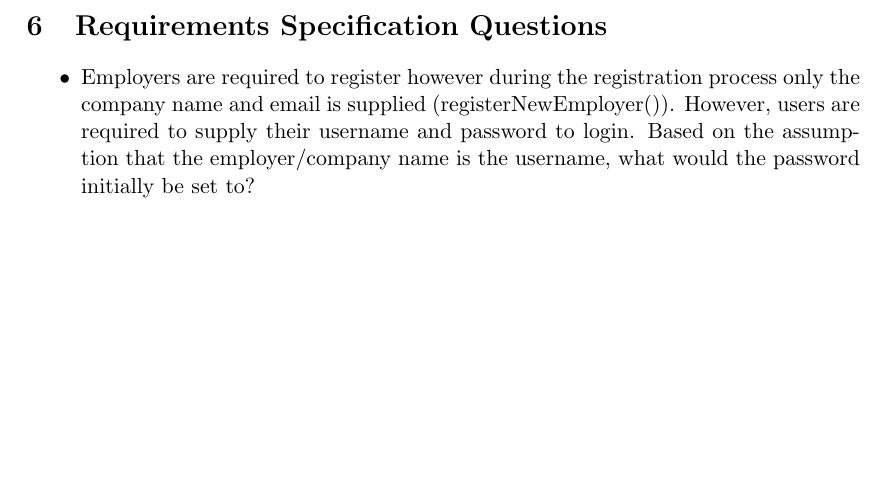
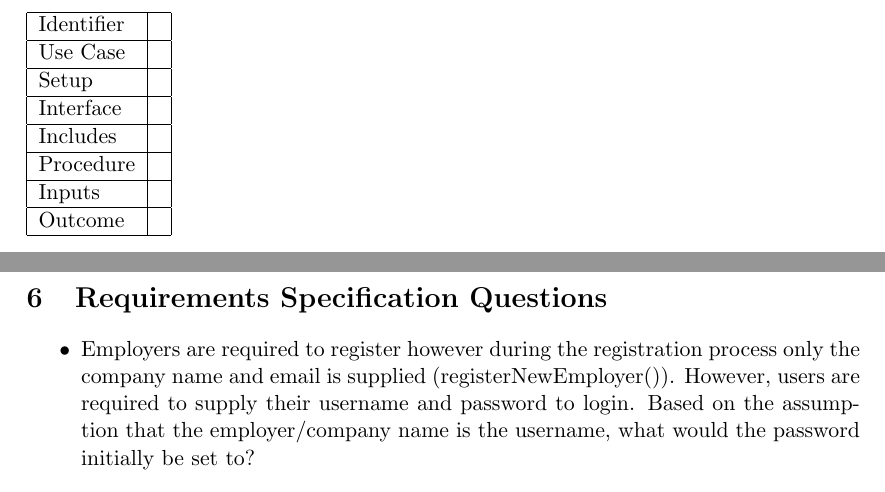
Before and after one commit to TeamW/Deliverable-6, a LaTeX document (d6.tex): part of page 14 of 14 before the commit and two parts of pages 13 and 14 of 14 after it, the two joined at a grey line, cut at the place of the change, the shorter picture padded with empty space. Compiled offline with pdfLaTeX.

Commit message:
Suggested test case template (stolen from Rose's lecture)

```diff
--- a/d6.tex
+++ b/d6.tex
@@ -321,6 +321,26 @@ is known to the application's user database.
 
 \section{Acceptance Test Plan}
 
+\begin{tabular}{|l|l|}
+\hline
+Identifier &\\
+\hline
+Use Case &\\
+\hline
+Setup &\\
+\hline
+Interface &\\
+\hline
+Includes &\\
+\hline
+Procedure &\\
+\hline
+Inputs &\\
+\hline
+Outcome &\\
+\hline
+\end{tabular}
+
 \newpage
 
 \section{Requirements Specification Questions}
```
